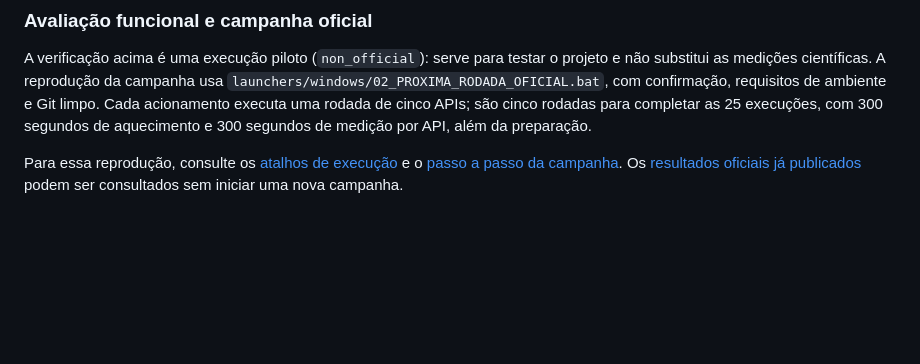
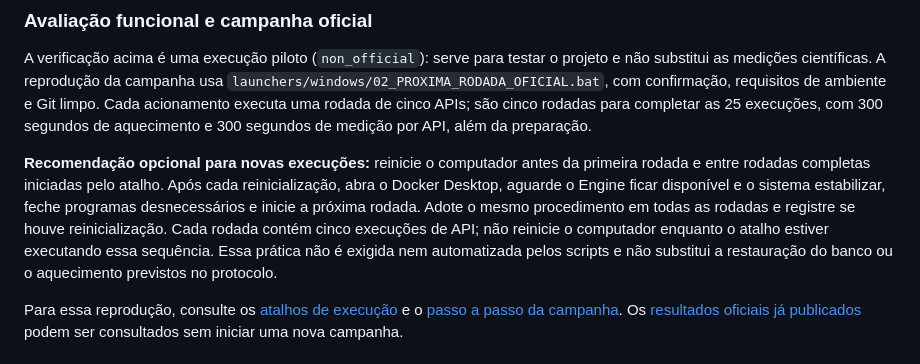
Before and after one commit to luisgabrielMR/TCC-2, a Markdown page: README.md, the part around the change. Drawn GitHub-style; blank space fills up the shorter version.

Commit message:
docs: recomenda reinicializacao entre rodadas

```diff
--- a/README.md
+++ b/README.md
@@ -158,6 +158,16 @@ requisitos de ambiente e Git limpo. Cada acionamento executa uma rodada de
 cinco APIs; são cinco rodadas para completar as 25 execuções, com 300 segundos
 de aquecimento e 300 segundos de medição por API, além da preparação.
 
+**Recomendação opcional para novas execuções:** reinicie o computador antes
+da primeira rodada e entre rodadas completas iniciadas pelo atalho. Após cada
+reinicialização, abra o Docker Desktop, aguarde o Engine ficar disponível e
+o sistema estabilizar, feche programas desnecessários e inicie a próxima
+rodada. Adote o mesmo procedimento em todas as rodadas e registre se houve
+reinicialização. Cada rodada contém cinco execuções de API; não reinicie o
+computador enquanto o atalho estiver executando essa sequência. Essa prática
+não é exigida nem automatizada pelos scripts e não substitui a restauração
+do banco ou o aquecimento previstos no protocolo.
+
 Para essa reprodução, consulte os [atalhos de execução](launchers/README.md)
 e o [passo a passo da campanha](launchers/windows/passo%20a%20passo.txt).
 Os [resultados oficiais já publicados](results/official/2026-10-12_fixed_100_m17/README.md)
```
